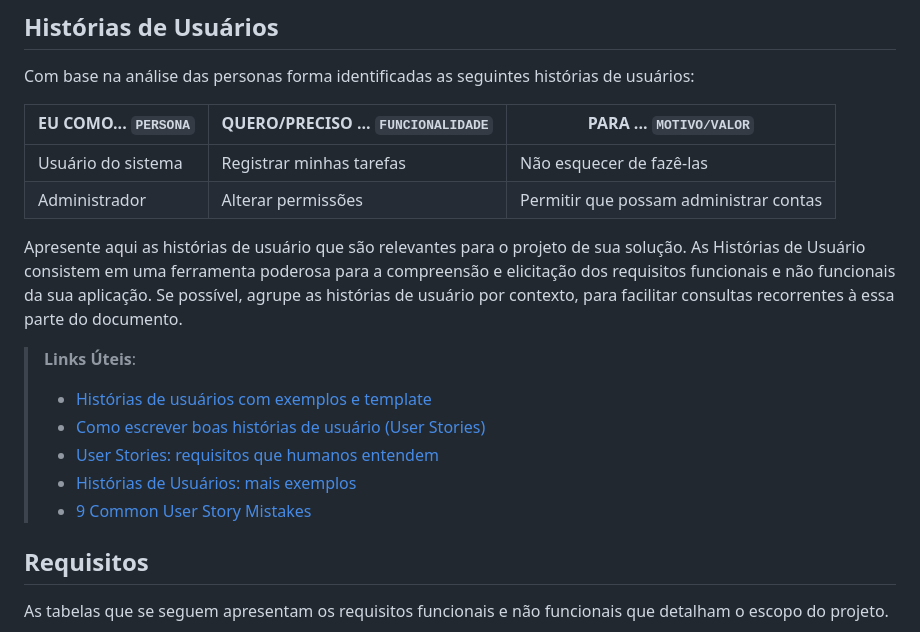
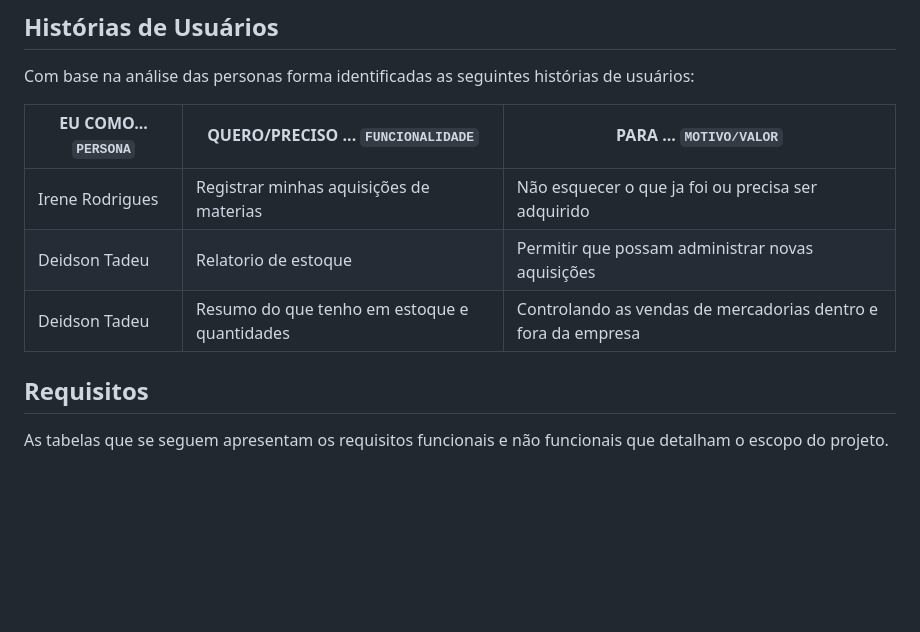
Before and after one commit to ICEI-PUC-Minas-PMV-ADS/pmv-ads-2023-1-e2-proj-int-t6-controle-revendas-autonomos, a Markdown page: docs/02-Especificação do Projeto.md, the part around the change. GitHub-like rendering; blank space fills up the shorter version.

Commit message:
Update 02-Especificação do Projeto.md
Historia de usarios

```diff
--- a/docs/02-Especificação do Projeto.md
+++ b/docs/02-Especificação do Projeto.md
@@ -26,19 +26,11 @@ Lembre-se que você deve ser enumerar e descrever precisamente e personalizada t
 
 Com base na análise das personas forma identificadas as seguintes histórias de usuários:
 
-|EU COMO... `PERSONA`| QUERO/PRECISO ... `FUNCIONALIDADE` |PARA ... `MOTIVO/VALOR`                 |
+|EU COMO... `PERSONA`| QUERO/PRECISO ... `FUNCIONALIDADE` |PARA ... `MOTIVO/VALOR` |
 |--------------------|------------------------------------|----------------------------------------|
-|Usuário do sistema  | Registrar minhas tarefas           | Não esquecer de fazê-las               |
-|Administrador       | Alterar permissões                 | Permitir que possam administrar contas |
-
-Apresente aqui as histórias de usuário que são relevantes para o projeto de sua solução. As Histórias de Usuário consistem em uma ferramenta poderosa para a compreensão e elicitação dos requisitos funcionais e não funcionais da sua aplicação. Se possível, agrupe as histórias de usuário por contexto, para facilitar consultas recorrentes à essa parte do documento.
-
-> **Links Úteis**:
-> - [Histórias de usuários com exemplos e template](https://www.atlassian.com/br/agile/project-management/user-stories)
-> - [Como escrever boas histórias de usuário (User Stories)](https://medium.com/vertice/como-escrever-boas-users-stories-hist%C3%B3rias-de-usu%C3%A1rios-b29c75043fac)
-> - [User Stories: requisitos que humanos entendem](https://www.luiztools.com.br/post/user-stories-descricao-de-requisitos-que-humanos-entendem/)
-> - [Histórias de Usuários: mais exemplos](https://www.reqview.com/doc/user-stories-example.html)
-> - [9 Common User Story Mistakes](https://airfocus.com/blog/user-story-mistakes/)
+|Irene Rodrigues | Registrar minhas aquisições de materias | Não esquecer o que ja foi ou precisa ser adquirido |
+|Deidson Tadeu | Relatorio de estoque | Permitir que possam administrar novas aquisições |
+|Deidson Tadeu |Resumo do que tenho em estoque e quantidades|Controlando as vendas de mercadorias dentro e fora da empresa|
 
 ## Requisitos
 
```
